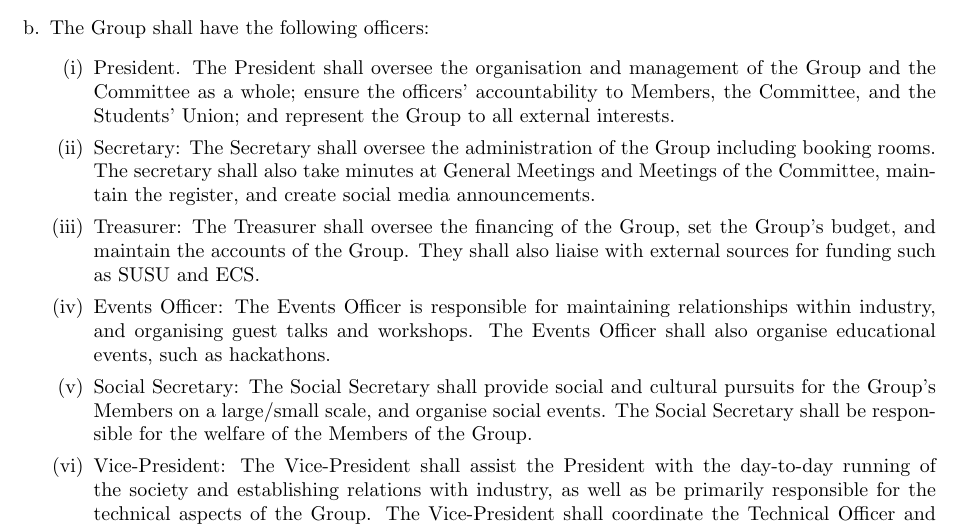
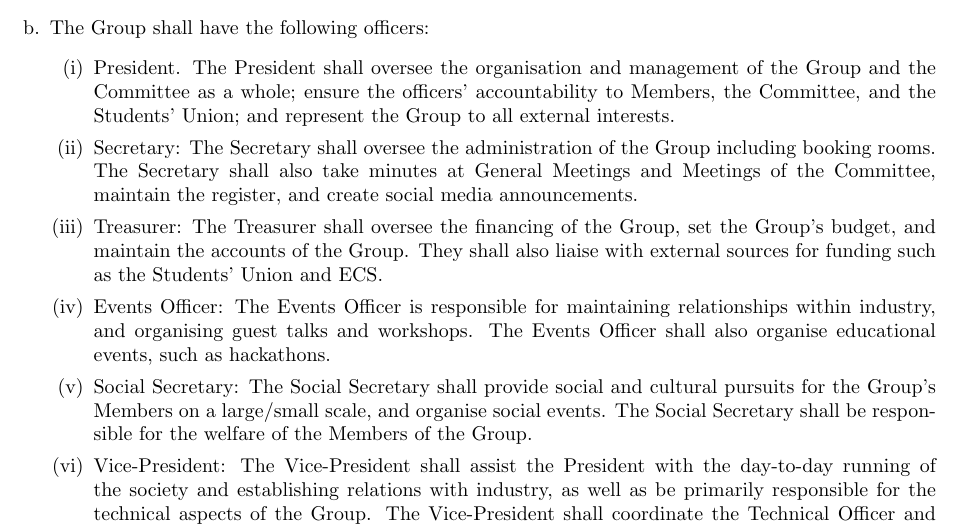
Before and after one commit to sotoncyber/core, a LaTeX document (constitution/constitution.tex): part of page 4 of 10, cut so that both start at the same text. Compiled offline with pdfLaTeX.

Commit message:
Change SUSU

```diff
--- a/constitution/constitution.tex
+++ b/constitution/constitution.tex
@@ -145,8 +145,8 @@ The objectives of the Group, `the Objects', are:
     \item The Group shall have the following officers:
     \begin{enumerate}
         \item President. The President shall oversee the organisation and management of the Group and the Committee as a whole; ensure the officers’ accountability to Members, the Committee, and the Students’ Union; and represent the Group to all external interests.
-        \item Secretary: The Secretary shall oversee the administration of the Group including booking rooms. The secretary shall also take minutes at General Meetings and Meetings of the Committee, maintain the register, and create social media announcements.
-        \item Treasurer: The Treasurer shall oversee the financing of the Group, set the Group’s budget, and maintain the accounts of the Group. They shall also liaise with external sources for funding such as SUSU and ECS.
+        \item Secretary: The Secretary shall oversee the administration of the Group including booking rooms. The Secretary shall also take minutes at General Meetings and Meetings of the Committee, maintain the register, and create social media announcements.
+        \item Treasurer: The Treasurer shall oversee the financing of the Group, set the Group’s budget, and maintain the accounts of the Group. They shall also liaise with external sources for funding such as the Students’ Union and ECS.
         \item Events Officer: The Events Officer is responsible for maintaining relationships within industry, and organising guest talks and workshops. The Events Officer shall also organise educational events, such as hackathons.
         \item Social Secretary: The Social Secretary shall provide social and cultural pursuits for the Group’s Members on a large/small scale, and organise social events. The Social Secretary shall be responsible for the welfare of the Members of the Group.
         \item Vice-President: The Vice-President shall assist the President with the day-to-day running of the society and establishing relations with industry, as well as be primarily responsible for the technical aspects of the Group. The Vice-President shall coordinate the Technical Officer and Webmaster.
```
Also changed, not shown: constitution/constitution.pdf.
